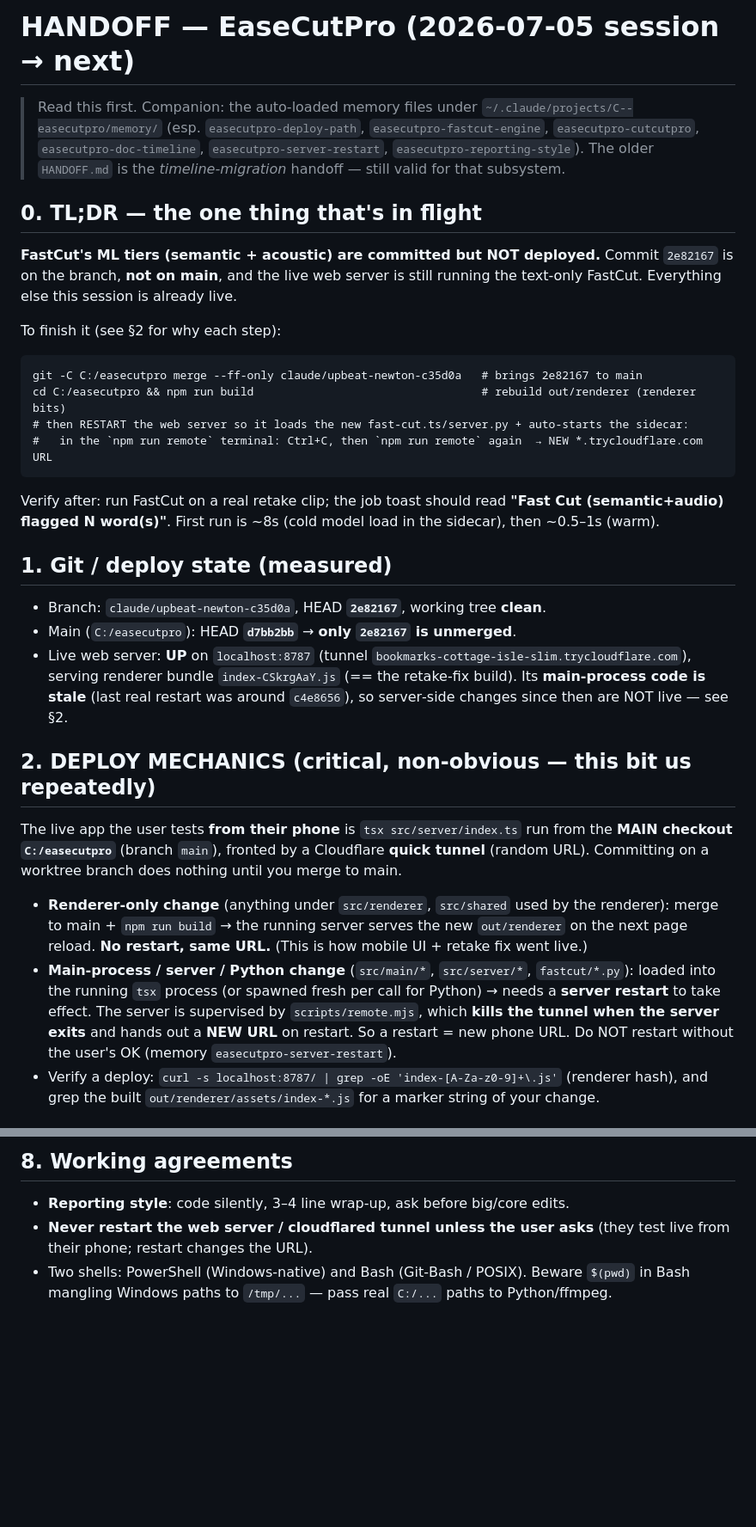
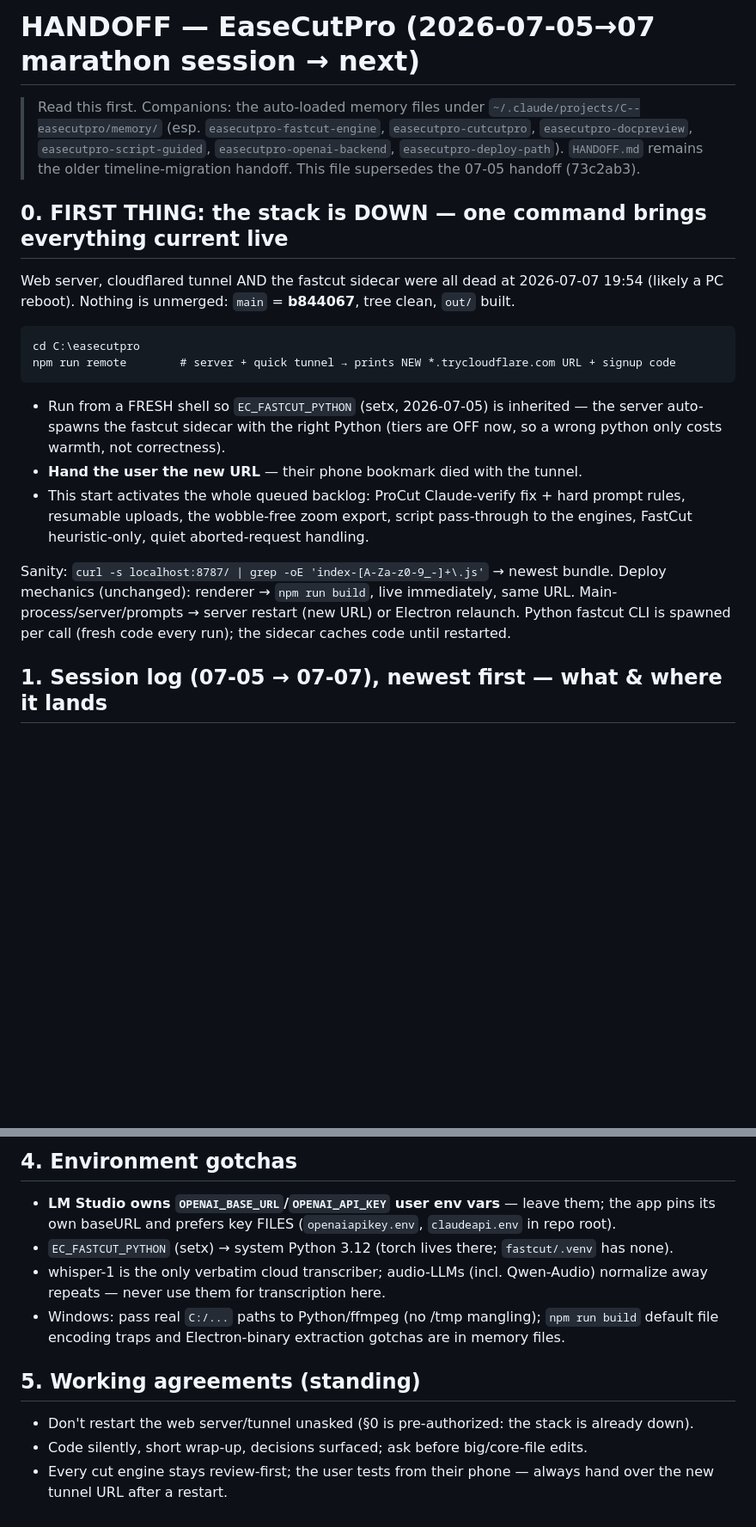
Before and after one commit to tayz07814-ctrl/easecutpro, a Markdown page: HANDOFF-NEXT.md, 2 parts joined by grey strips. Shown at 86% size. Rendered like a GitHub page; blank space fills up the shorter version.

Commit message:
Update HANDOFF-NEXT.md for the next session (07-05→07 marathon)
Co-Authored-By: Claude Fable 5 <noreply@anthropic.com>

````diff
--- a/HANDOFF-NEXT.md
+++ b/HANDOFF-NEXT.md
@@ -1,48 +1,33 @@
-# HANDOFF — EaseCutPro (2026‑07‑05 session → next)
+# HANDOFF — EaseCutPro (2026-07-05→07 marathon session → next)
 
-> Read this first. Companion: the auto‑loaded memory files under
-> `~/.claude/projects/C--easecutpro/memory/` (esp. `easecutpro-deploy-path`,
-> `easecutpro-fastcut-engine`, `easecutpro-cutcutpro`, `easecutpro-doc-timeline`,
-> `easecutpro-server-restart`, `easecutpro-reporting-style`). The older
-> `HANDOFF.md` is the *timeline‑migration* handoff — still valid for that subsystem.
+> Read this first. Companions: the auto-loaded memory files under
+> `~/.claude/projects/C--easecutpro/memory/` (esp. `easecutpro-fastcut-engine`,
+> `easecutpro-cutcutpro`, `easecutpro-docpreview`, `easecutpro-script-guided`,
+> `easecutpro-openai-backend`, `easecutpro-deploy-path`). `HANDOFF.md` remains the
+> older timeline-migration handoff. This file supersedes the 07-05 handoff (73c2ab3).
 
-## 0. TL;DR — the one thing that's in flight
-**FastCut's ML tiers (semantic + acoustic) are committed but NOT deployed.**
-Commit `2e82167` is on the branch, **not on main**, and the live web server is still
-running the text‑only FastCut. Everything else this session is already live.
+## 0. FIRST THING: the stack is DOWN — one command brings everything current live
 
-To finish it (see §2 for why each step):
+Web server, cloudflared tunnel AND the fastcut sidecar were all dead at 2026-07-07 19:54
+(likely a PC reboot). Nothing is unmerged: `main` = **b844067**, tree clean, `out/` built.
+
 ```
-git -C C:/easecutpro merge --ff-only claude/upbeat-newton-c35d0a   # brings 2e82167 to main
-cd C:/easecutpro && npm run build                                  # rebuild out/renderer (renderer bits)
-# then RESTART the web server so it loads the new fast-cut.ts/server.py + auto-starts the sidecar:
-#   in the `npm run remote` terminal: Ctrl+C, then `npm run remote` again  → NEW *.trycloudflare.com URL
+cd C:\easecutpro
+npm run remote        # server + quick tunnel → prints NEW *.trycloudflare.com URL + signup code
 ```
-Verify after: run FastCut on a real retake clip; the job toast should read
-**"Fast Cut (semantic+audio) flagged N word(s)"**. First run is ~8s (cold model
-load in the sidecar), then ~0.5–1s (warm).
 
-## 1. Git / deploy state (measured)
-- Branch: `claude/upbeat-newton-c35d0a`, HEAD **`2e82167`**, working tree **clean**.
-- Main (`C:/easecutpro`): HEAD **`d7bb2bb`** → **only `2e82167` is unmerged**.
-- Live web server: **UP** on `localhost:8787` (tunnel `bookmarks-cottage-isle-slim.trycloudflare.com`),
-  serving renderer bundle `index-CSkrgAaY.js` (== the retake‑fix build). Its **main‑process
-  code is stale** (last real restart was around `c4e8656`), so server‑side changes since
-  then are NOT live — see §2.
+- Run from a FRESH shell so `EC_FASTCUT_PYTHON` (setx, 2026-07-05) is inherited — the server
+  auto-spawns the fastcut sidecar with the right Python (tiers are OFF now, so a wrong python
+  only costs warmth, not correctness).
+- **Hand the user the new URL** — their phone bookmark died with the tunnel.
+- This start activates the whole queued backlog: ProCut Claude-verify fix + hard prompt rules,
+  resumable uploads, the wobble-free zoom export, script pass-through to the engines,
+  FastCut heuristic-only, quiet aborted-request handling.
 
-## 2. DEPLOY MECHANICS (critical, non‑obvious — this bit us repeatedly)
-The live app the user tests **from their phone** is `tsx src/server/index.ts` run from the
-**MAIN checkout `C:/easecutpro`** (branch `main`), fronted by a Cloudflare **quick tunnel**
-(random URL). Committing on a worktree branch does nothing until you merge to main.
+Sanity: `curl -s localhost:8787/ | grep -oE 'index-[A-Za-z0-9_-]+\.js'` → newest bundle.
+Deploy mechanics (unchanged): renderer → `npm run build`, live immediately, same URL.
+Main-process/server/prompts → server restart (new URL) or Electron relaunch. Python fastcut
+CLI is spawned per call (fresh code every run); the sidecar caches code until restarted.
 
-- **Renderer‑only change** (anything under `src/renderer`, `src/shared` used by the renderer):
-  merge to main + `npm run build` → the running server serves the new `out/renderer` on the
-  next page reload. **No restart, same URL.** (This is how mobile UI + retake fix went live.)
-- **Main‑process / server / Python change** (`src/main/*`, `src/server/*`, `fastcut/*.py`):
-  loaded into the running `tsx` process (or spawned fresh per call for Python) → needs a
-  **server restart** to take effect. The server is supervised by `scripts/remote.mjs`, which
-  **kills the tunnel when the server exits** and hands out a **NEW URL** on restart. So a
-  restart = new phone URL. Do NOT restart without the user's OK (memory `easecutpro-server-restart`).
-- Verify a deploy: `curl -s localhost:8787/ | grep -oE 'index-[A-Za-z0-9]+\.js'` (renderer hash),
-  and grep the built `out/renderer/assets/index-*.js` for a marker string of your change.
+## 1. Session log (07-05 → 07-07), newest first — what & where it lands
 
@@ -138,7 +84,17 @@ engine's dormant tiers instead of building anything new.
 
-## 8. Working agreements
-- **Reporting style**: code silently, 3–4 line wrap‑up, ask before big/core edits.
-- **Never restart the web server / cloudflared tunnel unless the user asks** (they test live
-  from their phone; restart changes the URL).
-- Two shells: PowerShell (Windows‑native) and Bash (Git‑Bash / POSIX). Beware `$(pwd)` in Bash
-  mangling Windows paths to `/tmp/...` — pass real `C:/...` paths to Python/ffmpeg.
+## 4. Environment gotchas
+
+- **LM Studio owns `OPENAI_BASE_URL`/`OPENAI_API_KEY` user env vars** — leave them; the app pins
+  its own baseURL and prefers key FILES (`openaiapikey.env`, `claudeapi.env` in repo root).
+- `EC_FASTCUT_PYTHON` (setx) → system Python 3.12 (torch lives there; `fastcut/.venv` has none).
+- whisper-1 is the only verbatim cloud transcriber; audio-LLMs (incl. Qwen-Audio) normalize away
+  repeats — never use them for transcription here.
+- Windows: pass real `C:/...` paths to Python/ffmpeg (no /tmp mangling); `npm run build` default
+  file encoding traps and Electron-binary extraction gotchas are in memory files.
+
+## 5. Working agreements (standing)
+
+- Don't restart the web server/tunnel unasked (§0 is pre-authorized: the stack is already down).
+- Code silently, short wrap-up, decisions surfaced; ask before big/core-file edits.
+- Every cut engine stays review-first; the user tests from their phone — always hand over the new
+  tunnel URL after a restart.
````
Also changed, not shown: other parts of HANDOFF-NEXT.md (+46 -85 lines).
